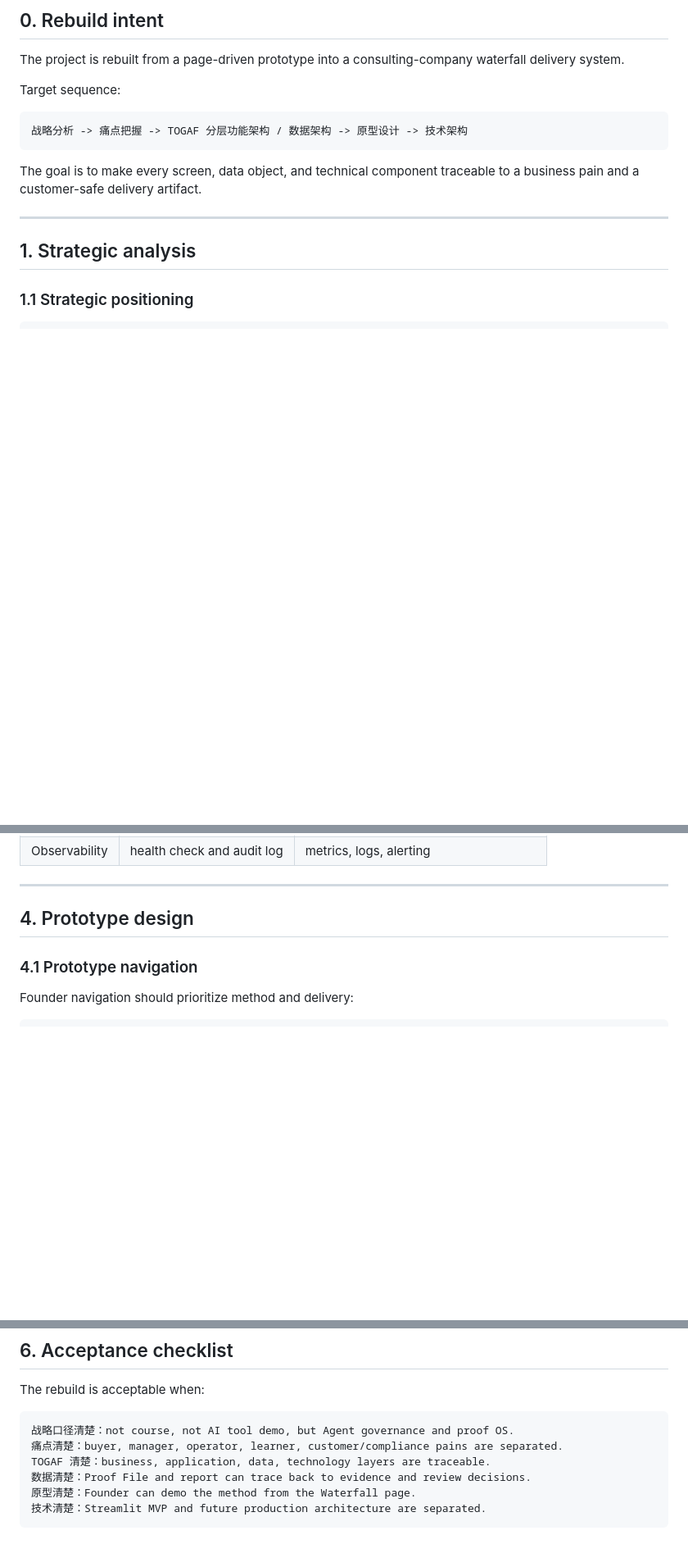
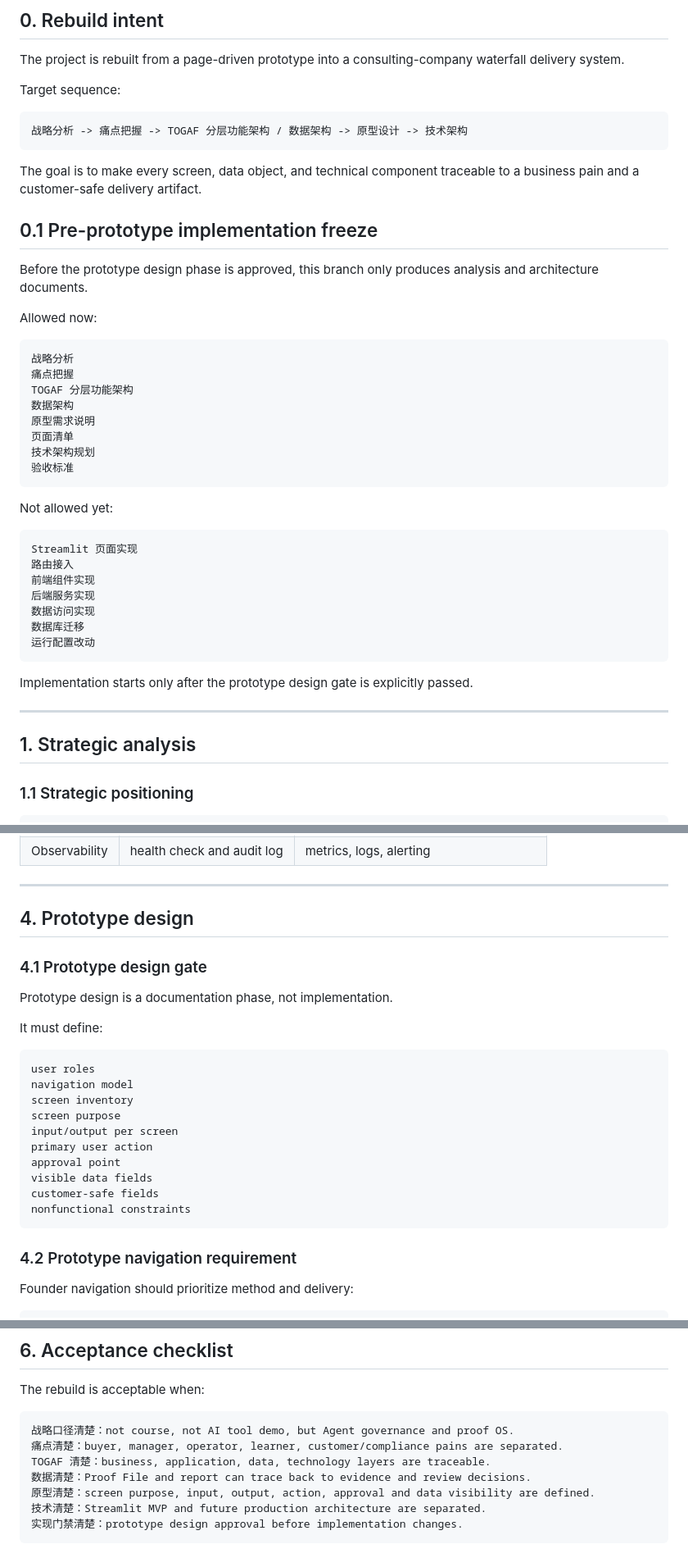
Before and after one commit to moseszhu999/ai-career-retraining-site, a Markdown page: docs/waterfall_delivery_plan_v6_0.md, 3 parts joined by grey strips. Shown at 82% size. GitHub-like rendering; blank space fills up the shorter version.

Commit message:
Clarify pre-prototype design freeze

````diff
--- a/docs/waterfall_delivery_plan_v6_0.md
+++ b/docs/waterfall_delivery_plan_v6_0.md
@@ -23,6 +23,37 @@ Target sequence:
 ```
 
 The goal is to make every screen, data object, and technical component traceable to a business pain and a customer-safe delivery artifact.
+
+## 0.1 Pre-prototype implementation freeze
+
+Before the prototype design phase is approved, this branch only produces analysis and architecture documents.
+
+Allowed now:
+
+```text
+战略分析
+痛点把握
+TOGAF 分层功能架构
+数据架构
+原型需求说明
+页面清单
+技术架构规划
+验收标准
+```
+
+Not allowed yet:
+
+```text
+Streamlit 页面实现
+路由接入
+前端组件实现
+后端服务实现
+数据访问实现
+数据库迁移
+运行配置改动
+```
+
+Implementation starts only after the prototype design gate is explicitly passed.
 
 ---
 
@@ -182,7 +213,26 @@ All critical actions -> AuditEvent
 
 ## 4. Prototype design
 
-### 4.1 Prototype navigation
+### 4.1 Prototype design gate
+
+Prototype design is a documentation phase, not implementation.
+
+It must define:
+
+```text
+user roles
+navigation model
+screen inventory
+screen purpose
+input/output per screen
+primary user action
+approval point
+visible data fields
+customer-safe fields
+nonfunctional constraints
+```
+
+### 4.2 Prototype navigation requirement
 
 Founder navigation should prioritize method and delivery:
 
@@ -275,6 +328,7 @@ The rebuild is acceptable when:
 痛点清楚：buyer, manager, operator, learner, customer/compliance pains are separated.
 TOGAF 清楚：business, application, data, technology layers are traceable.
 数据清楚：Proof File and report can trace back to evidence and review decisions.
-原型清楚：Founder can demo the method from the Waterfall page.
+原型清楚：screen purpose, input, output, action, approval and data visibility are defined.
 技术清楚：Streamlit MVP and future production architecture are separated.
+实现门禁清楚：prototype design approval before implementation changes.
 ```
````
Also changed, not shown: other parts of docs/waterfall_delivery_plan_v6_0.md (+12 -9 lines).
